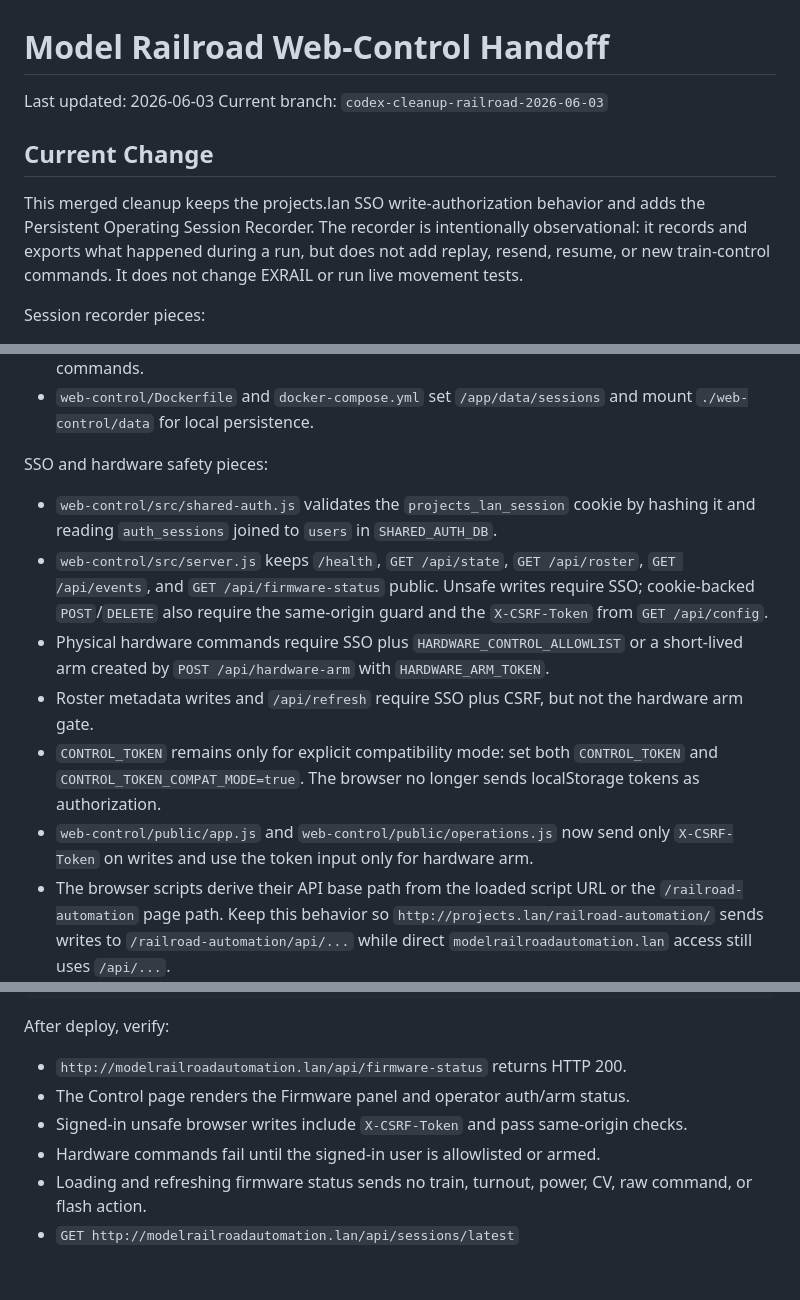
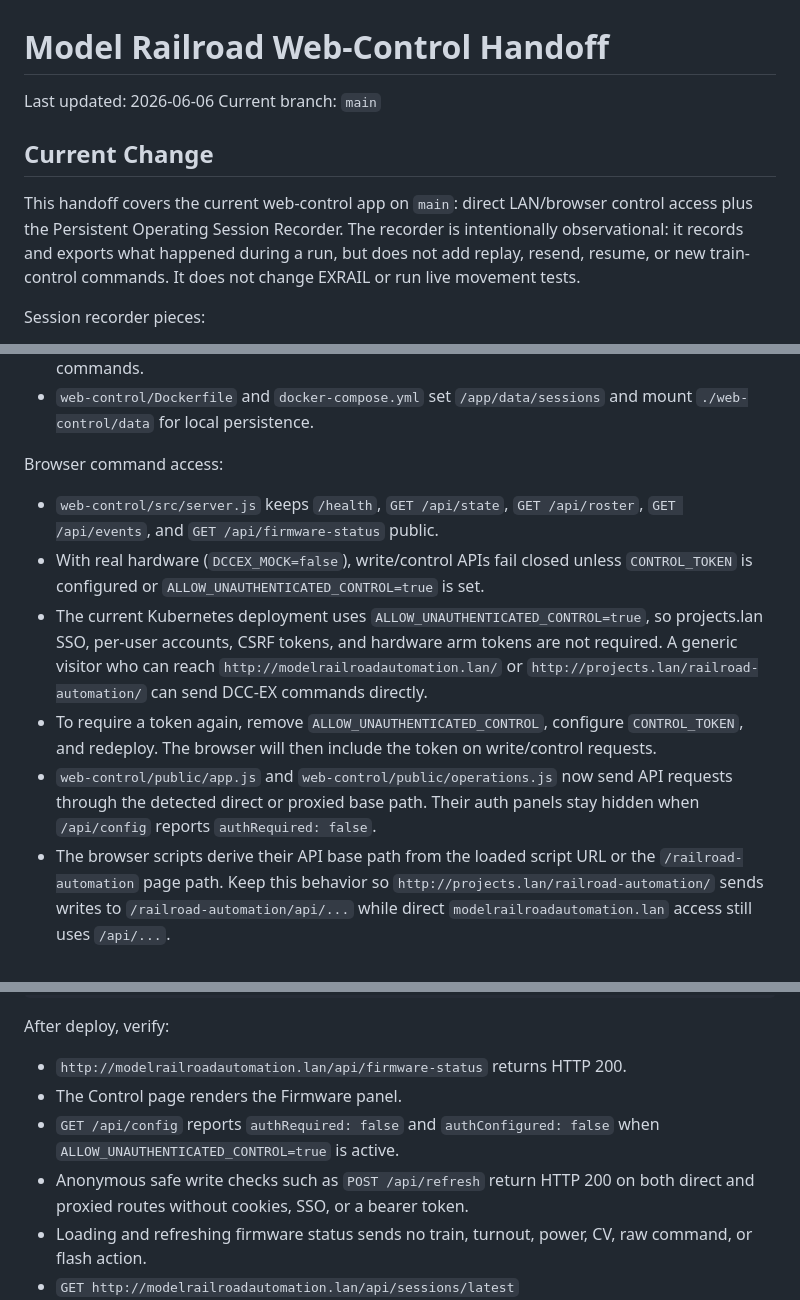
Before and after one commit to chrischang314/model-railroad-automation, a Markdown page: HANDOFF.md, 3 parts joined by grey strips. Drawn GitHub-style; blank space fills up the shorter version.

```diff
--- a/HANDOFF.md
+++ b/HANDOFF.md
@@ -1,15 +1,15 @@
 # Model Railroad Web-Control Handoff
 
-Last updated: 2026-06-03
-Current branch: `codex-cleanup-railroad-2026-06-03`
+Last updated: 2026-06-06
+Current branch: `main`
 
 ## Current Change
 
-This merged cleanup keeps the projects.lan SSO write-authorization behavior and
-adds the Persistent Operating Session Recorder. The recorder is intentionally
-observational: it records and exports what happened during a run, but does not
-add replay, resend, resume, or new train-control commands. It does not change
-EXRAIL or run live movement tests.
+This handoff covers the current web-control app on `main`: direct LAN/browser
+control access plus the Persistent Operating Session Recorder. The recorder is
+intentionally observational: it records and exports what happened during a run,
+but does not add replay, resend, resume, or new train-control commands. It does
+not change EXRAIL or run live movement tests.
 
 Session recorder pieces:
 
@@ -29,25 +29,23 @@ Session recorder pieces:
 - `web-control/Dockerfile` and `docker-compose.yml` set `/app/data/sessions`
   and mount `./web-control/data` for local persistence.
 
-SSO and hardware safety pieces:
+Browser command access:
 
-- `web-control/src/shared-auth.js` validates the `projects_lan_session` cookie
-  by hashing it and reading `auth_sessions` joined to `users` in
-  `SHARED_AUTH_DB`.
 - `web-control/src/server.js` keeps `/health`, `GET /api/state`,
   `GET /api/roster`, `GET /api/events`, and `GET /api/firmware-status` public.
-  Unsafe writes require SSO; cookie-backed `POST`/`DELETE` also require the
-  same-origin guard and the `X-CSRF-Token` from `GET /api/config`.
-- Physical hardware commands require SSO plus `HARDWARE_CONTROL_ALLOWLIST` or a
-  short-lived arm created by `POST /api/hardware-arm` with
-  `HARDWARE_ARM_TOKEN`.
-- Roster metadata writes and `/api/refresh` require SSO plus CSRF, but not the
-  hardware arm gate.
-- `CONTROL_TOKEN` remains only for explicit compatibility mode:
-  set both `CONTROL_TOKEN` and `CONTROL_TOKEN_COMPAT_MODE=true`. The browser no
-  longer sends localStorage tokens as authorization.
+- With real hardware (`DCCEX_MOCK=false`), write/control APIs fail closed unless
+  `CONTROL_TOKEN` is configured or `ALLOW_UNAUTHENTICATED_CONTROL=true` is set.
+- The current Kubernetes deployment uses `ALLOW_UNAUTHENTICATED_CONTROL=true`,
+  so projects.lan SSO, per-user accounts, CSRF tokens, and hardware arm tokens
+  are not required. A generic visitor who can reach
+  `http://modelrailroadautomation.lan/` or
+  `http://projects.lan/railroad-automation/` can send DCC-EX commands directly.
+- To require a token again, remove `ALLOW_UNAUTHENTICATED_CONTROL`, configure
+  `CONTROL_TOKEN`, and redeploy. The browser will then include the token on
+  write/control requests.
 - `web-control/public/app.js` and `web-control/public/operations.js` now send
-  only `X-CSRF-Token` on writes and use the token input only for hardware arm.
+  API requests through the detected direct or proxied base path. Their auth
+  panels stay hidden when `/api/config` reports `authRequired: false`.
 - The browser scripts derive their API base path from the loaded script URL or
   the `/railroad-automation` page path. Keep this behavior so
   `http://projects.lan/railroad-automation/` sends writes to
@@ -126,10 +125,11 @@ kubectl rollout status deployment/model-railroad-automation-web-control -n defau
 After deploy, verify:
 
 - `http://modelrailroadautomation.lan/api/firmware-status` returns HTTP 200.
-- The Control page renders the Firmware panel and operator auth/arm status.
-- Signed-in unsafe browser writes include `X-CSRF-Token` and pass same-origin
-  checks.
-- Hardware commands fail until the signed-in user is allowlisted or armed.
+- The Control page renders the Firmware panel.
+- `GET /api/config` reports `authRequired: false` and
+  `authConfigured: false` when `ALLOW_UNAUTHENTICATED_CONTROL=true` is active.
+- Anonymous safe write checks such as `POST /api/refresh` return HTTP 200 on
+  both direct and proxied routes without cookies, SSO, or a bearer token.
 - Loading and refreshing firmware status sends no train, turnout, power, CV,
   raw command, or flash action.
 - `GET http://modelrailroadautomation.lan/api/sessions/latest`
```
Also changed, not shown: other parts of HANDOFF.md (+2 -1 lines), README.md (+6 -4 lines).
